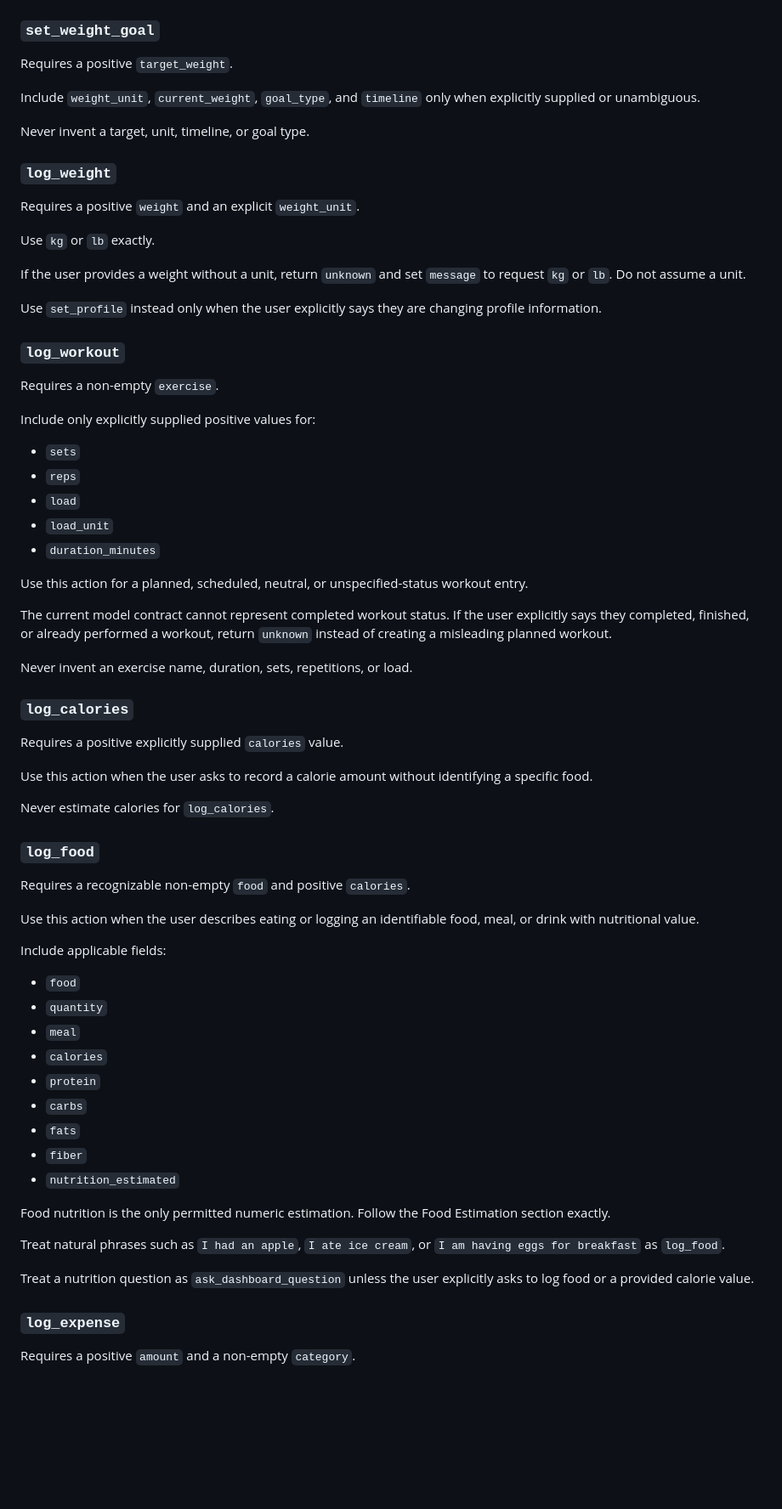
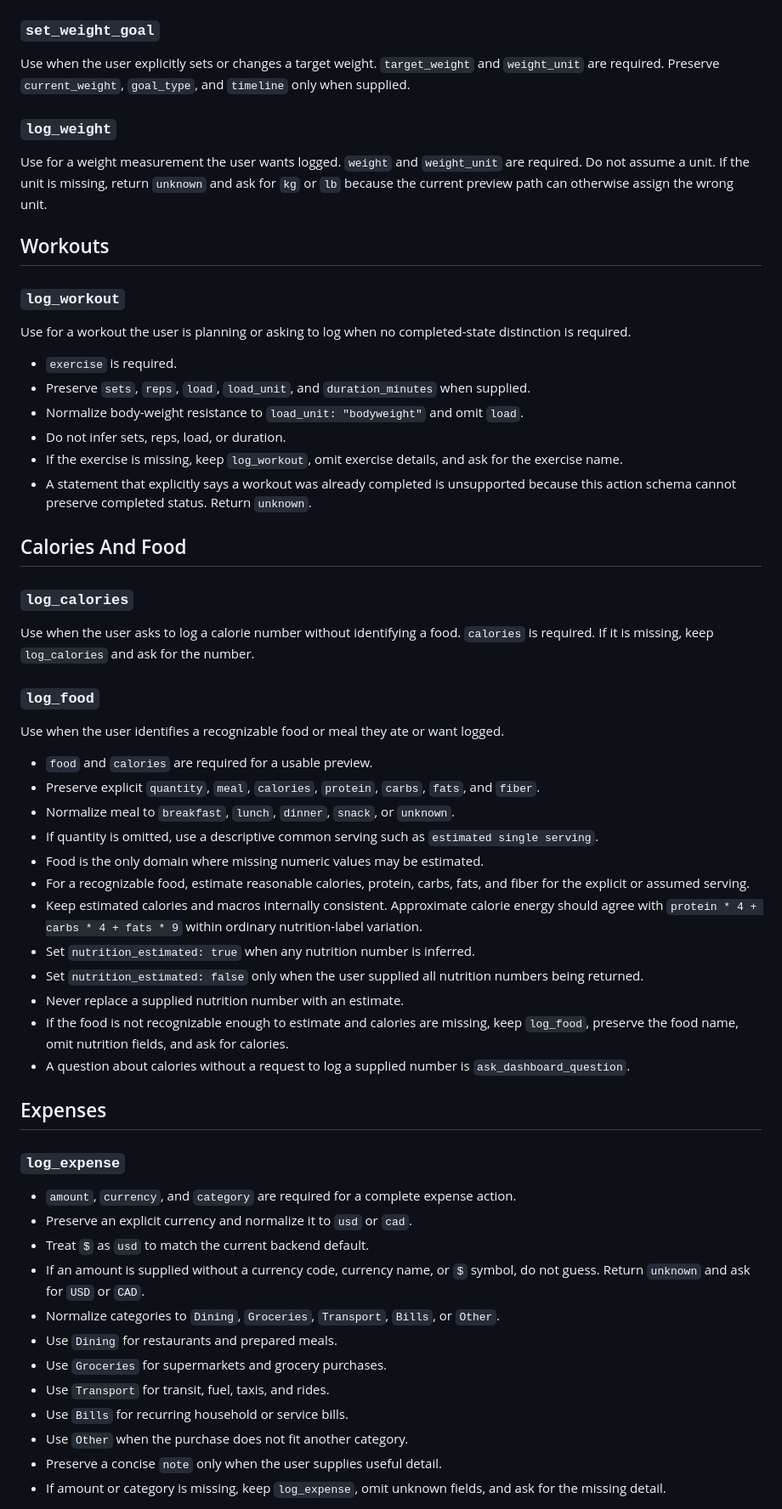
Before and after one commit to Jett-Lu/speaklio, a Markdown page: local_ai/docs/scope.md, the part around one of its changes. Shown at 85% size. Rendered like a GitHub page; blank space fills up the shorter version.

```diff
--- a/local_ai/docs/scope.md
+++ b/local_ai/docs/scope.md
@@ -156,73 +102,62 @@ Do not use `set_profile` for an ordinary weight log.
 
 ### `set_weight_goal`
 
-Requires a positive `target_weight`.
-
-Include `weight_unit`, `current_weight`, `goal_type`, and `timeline` only when explicitly supplied or unambiguous.
-
-Never invent a target, unit, timeline, or goal type.
+Use when the user explicitly sets or changes a target weight. `target_weight` and `weight_unit` are required. Preserve `current_weight`, `goal_type`, and `timeline` only when supplied.
 
 ### `log_weight`
 
-Requires a positive `weight` and an explicit `weight_unit`.
+Use for a weight measurement the user wants logged. `weight` and `weight_unit` are required. Do not assume a unit. If the unit is missing, return `unknown` and ask for `kg` or `lb` because the current preview path can otherwise assign the wrong unit.
 
-Use `kg` or `lb` exactly.
-
-If the user provides a weight without a unit, return `unknown` and set `message` to request `kg` or `lb`. Do not assume a unit.
-
-Use `set_profile` instead only when the user explicitly says they are changing profile information.
+## Workouts
 
 ### `log_workout`
 
-Requires a non-empty `exercise`.
+Use for a workout the user is planning or asking to log when no completed-state distinction is required.
 
-Include only explicitly supplied positive values for:
+- `exercise` is required.
+- Preserve `sets`, `reps`, `load`, `load_unit`, and `duration_minutes` when supplied.
+- Normalize body-weight resistance to `load_unit: "bodyweight"` and omit `load`.
+- Do not infer sets, reps, load, or duration.
+- If the exercise is missing, keep `log_workout`, omit exercise details, and ask for the exercise name.
+- A statement that explicitly says a workout was already completed is unsupported because this action schema cannot preserve completed status. Return `unknown`.
 
-- `sets`
-- `reps`
-- `load`
-- `load_unit`
-- `duration_minutes`
-
-Use this action for a planned, scheduled, neutral, or unspecified-status workout entry.
-
-The current model contract cannot represent completed workout status. If the user explicitly says they completed, finished, or already performed a workout, return `unknown` instead of creating a misleading planned workout.
-
-Never invent an exercise name, duration, sets, repetitions, or load.
+## Calories And Food
 
 ### `log_calories`
 
-Requires a positive explicitly supplied `calories` value.
-
-Use this action when the user asks to record a calorie amount without identifying a specific food.
-
-Never estimate calories for `log_calories`.
+Use when the user asks to log a calorie number without identifying a food. `calories` is required. If it is missing, keep `log_calories` and ask for the number.
 
 ### `log_food`
 
-Requires a recognizable non-empty `food` and positive `calories`.
+Use when the user identifies a recognizable food or meal they ate or want logged.
 
-Use this action when the user describes eating or logging an identifiable food, meal, or drink with nutritional value.
+- `food` and `calories` are required for a usable preview.
+- Preserve explicit `quantity`, `meal`, `calories`, `protein`, `carbs`, `fats`, and `fiber`.
+- Normalize meal to `breakfast`, `lunch`, `dinner`, `snack`, or `unknown`.
+- If quantity is omitted, use a descriptive common serving such as `estimated single serving`.
+- Food is the only domain where missing numeric values may be estimated.
+- For a recognizable food, estimate reasonable calories, protein, carbs, fats, and fiber for the explicit or assumed serving.
+- Keep estimated calories and macros internally consistent. Approximate calorie energy should agree with `protein * 4 + carbs * 4 + fats * 9` within ordinary nutrition-label variation.
+- Set `nutrition_estimated: true` when any nutrition number is inferred.
+- Set `nutrition_estimated: false` only when the user supplied all nutrition numbers being returned.
+- Never replace a supplied nutrition number with an estimate.
+- If the food is not recognizable enough to estimate and calories are missing, keep `log_food`, preserve the food name, omit nutrition fields, and ask for calories.
+- A question about calories without a request to log a supplied number is `ask_dashboard_question`.
 
-Include applicable fields:
-
-- `food`
-- `quantity`
-- `meal`
-- `calories`
-- `protein`
-- `carbs`
-- `fats`
-- `fiber`
-- `nutrition_estimated`
-
-Food nutrition is the only permitted numeric estimation. Follow the Food Estimation section exactly.
-
-Treat natural phrases such as `I had an apple`, `I ate ice cream`, or `I am having eggs for breakfast` as `log_food`.
-
-Treat a nutrition question as `ask_dashboard_question` unless the user explicitly asks to log food or a provided calorie value.
+## Expenses
 
 ### `log_expense`
 
-Requires a positive `amount` and a non-empty `category`.
+- `amount`, `currency`, and `category` are required for a complete expense action.
+- Preserve an explicit currency and normalize it to `usd` or `cad`.
+- Treat `$` as `usd` to match the current backend default.
+- If an amount is supplied without a currency code, currency name, or `$` symbol, do not guess. Return `unknown` and ask for `USD` or `CAD`.
+- Normalize categories to `Dining`, `Groceries`, `Transport`, `Bills`, or `Other`.
+- Use `Dining` for restaurants and prepared meals.
+- Use `Groceries` for supermarkets and grocery purchases.
+- Use `Transport` for transit, fuel, taxis, and rides.
+- Use `Bills` for recurring household or service bills.
+- Use `Other` when the purchase does not fit another category.
+- Preserve a concise `note` only when the user supplies useful detail.
+- If amount or category is missing, keep `log_expense`, omit unknown fields, and ask for the missing detail.
 
```
Also changed, not shown: other parts of local_ai/docs/scope.md (+142 -266 lines).
